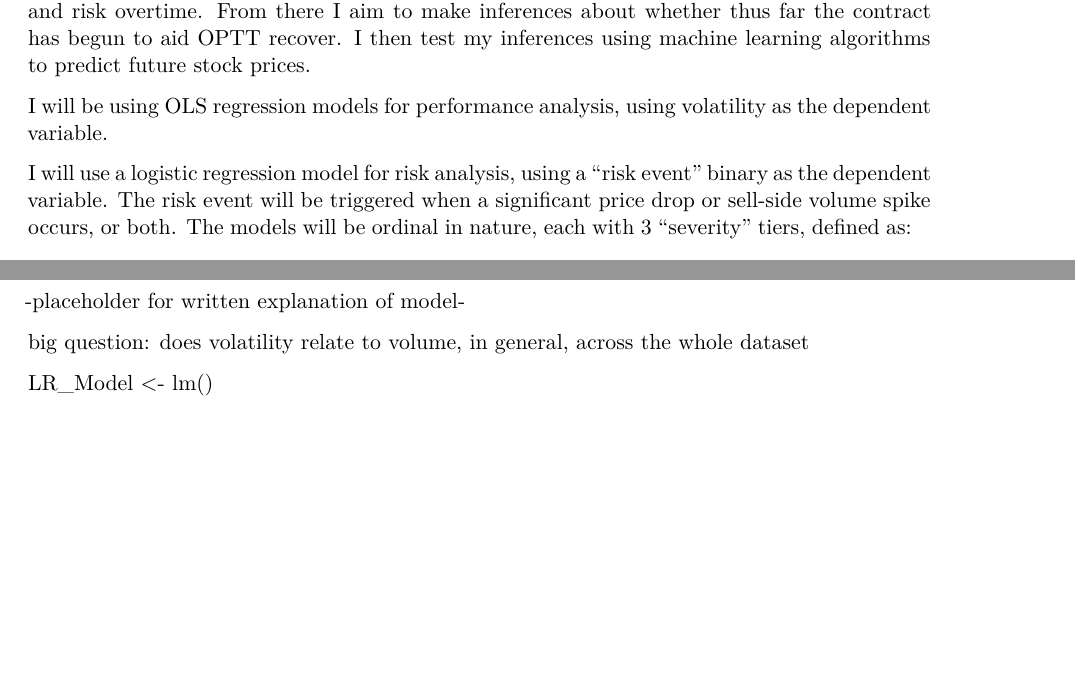
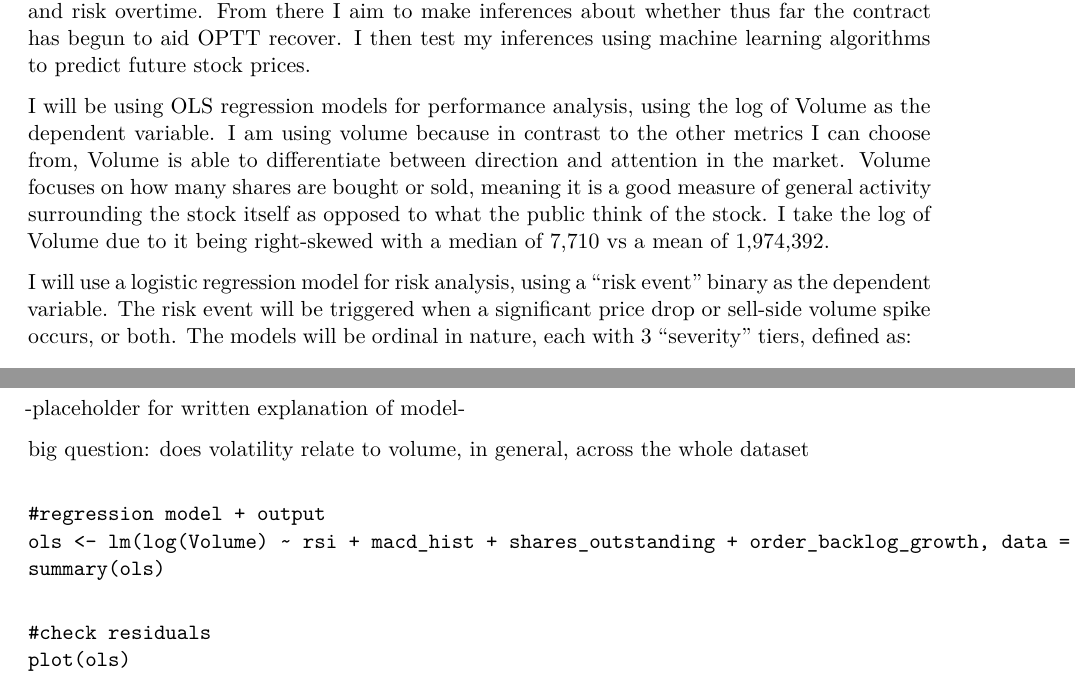
Before and after one commit to ojreece/Machine-Learning-Predictive-Modelling, a Quarto document (optt_analysis.qmd): two parts of pages 1 and 4 of 4, joined at a grey line, cut so that both start at the same text, the shorter picture padded with empty space. Rendered offline with R 4.5, knitr and Pandoc in place of Quarto, then LaTeX, with nearby package versions; some code elsewhere in the file could not run offline.

Commit message:
Outlined OLS Model and Explanation

````diff
--- a/optt_analysis.qmd
+++ b/optt_analysis.qmd
@@ -73,8 +73,13 @@ analyse OPTT's performance and risk overtime. From there I aim to make inference
 about whether thus far the contract has begun to aid OPTT recover. I then test
 my inferences using machine learning algorithms to predict future stock prices.
 
-I will be using OLS regression models for performance analysis, using volatility
-as the dependent variable.
+I will be using OLS regression models for performance analysis, using the log of
+Volume as the dependent variable. I am using volume because in contrast to the
+other metrics I can choose from, Volume is able to differentiate between direction
+and attention in the market. Volume focuses on how many shares are bought or sold,
+meaning it is a good measure of general activity surrounding the stock itself as
+opposed to what the public think of the stock. I take the log of Volume due to
+it being right-skewed with a median of 7,710 vs a mean of 1,974,392.
 
 I will use a logistic regression model for risk analysis, using a "risk event" binary
 as the dependent variable. The risk event will be triggered when a significant
@@ -331,4 +336,13 @@ solution --> linear interpolation to fill for weekly / monthly data (order backl
 
 big question: does volatility relate to volume, in general, across the whole dataset
 
-LR_Model <- lm()
+```{}
+#regression model + output
+ols <- lm(log(Volume) ~ rsi + macd_hist + shares_outstanding + order_backlog_growth, data = optt_model)
+summary(ols)
+```
+
+```{}
+#check residuals
+plot(ols)
+```
````
